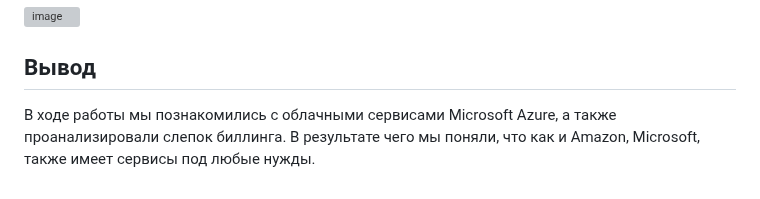
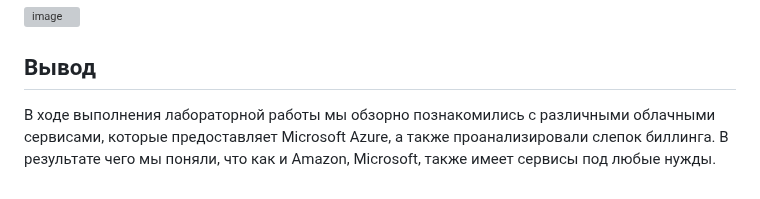
Before and after one commit to KosGeny/ITMO_DevOps_Clouds_course, a Markdown page: Clouds_Labs/Lab_2_Azure/README.md, the part around the change. Drawn GitHub-style; grey boxes are pictures that could not be loaded.

```diff
--- a/Clouds_Labs/Lab_2_Azure/README.md
+++ b/Clouds_Labs/Lab_2_Azure/README.md
@@ -68,4 +68,4 @@ Azure Sentinel - это облачная платформа SIEM (Security Infor
 
 
 ## Вывод
-В ходе работы мы познакомились с облачными сервисами Microsoft Azure, а также  проанализировали слепок биллинга. В результате чего мы поняли, что как и Amazon, Microsoft, также имеет сервисы под любые нужды.
+В ходе выполнения лабораторной работы мы обзорно познакомились с различными облачными сервисами, которые предоставляет Microsoft Azure, а также  проанализировали слепок биллинга. В результате чего мы поняли, что как и Amazon, Microsoft, также имеет сервисы под любые нужды.
```
